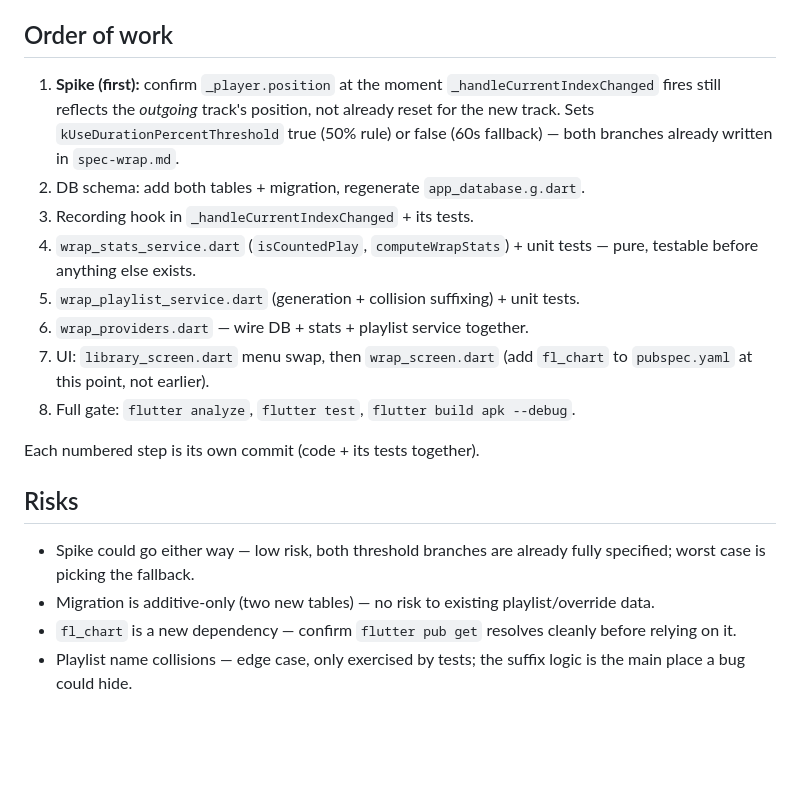
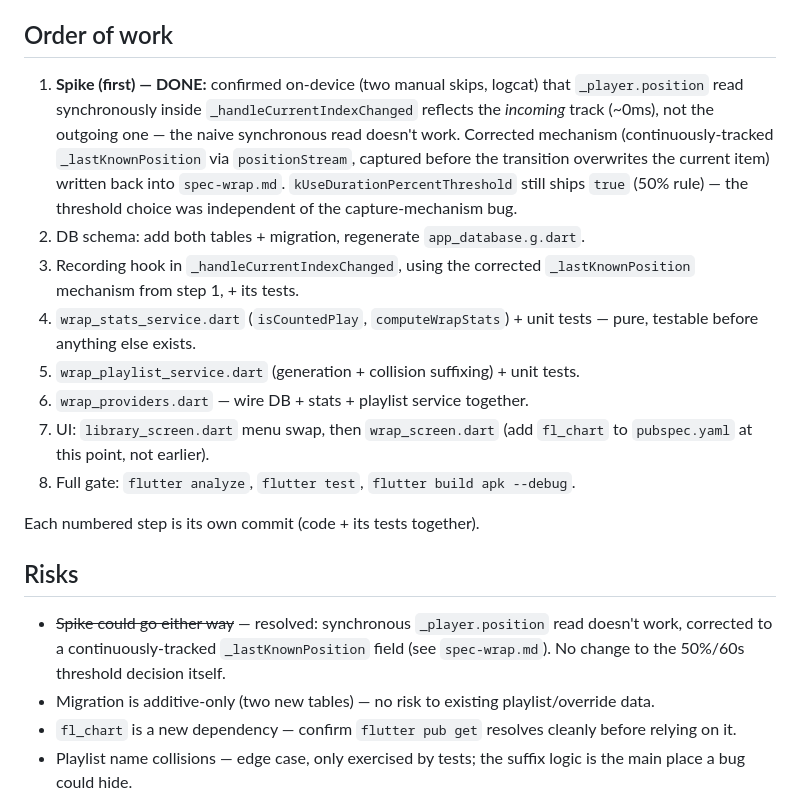
Before and after one commit to AZKpK/music-player, a Markdown page: docs/plan-wrap.md, the part around the change. Rendered like a GitHub page; blank space fills up the shorter version.

```diff
--- a/docs/plan-wrap.md
+++ b/docs/plan-wrap.md
@@ -50,13 +50,18 @@
 
 ## Order of work
 
-1. **Spike (first):** confirm `_player.position` at the moment
-   `_handleCurrentIndexChanged` fires still reflects the *outgoing* track's
-   position, not already reset for the new track. Sets
-   `kUseDurationPercentThreshold` true (50% rule) or false (60s fallback) —
-   both branches already written in `spec-wrap.md`.
+1. **Spike (first) — DONE:** confirmed on-device (two manual skips, logcat)
+   that `_player.position` read synchronously inside
+   `_handleCurrentIndexChanged` reflects the *incoming* track (~0ms), not
+   the outgoing one — the naive synchronous read doesn't work. Corrected
+   mechanism (continuously-tracked `_lastKnownPosition` via
+   `positionStream`, captured before the transition overwrites the current
+   item) written back into `spec-wrap.md`. `kUseDurationPercentThreshold`
+   still ships `true` (50% rule) — the threshold choice was independent of
+   the capture-mechanism bug.
 2. DB schema: add both tables + migration, regenerate `app_database.g.dart`.
-3. Recording hook in `_handleCurrentIndexChanged` + its tests.
+3. Recording hook in `_handleCurrentIndexChanged`, using the corrected
+   `_lastKnownPosition` mechanism from step 1, + its tests.
 4. `wrap_stats_service.dart` (`isCountedPlay`, `computeWrapStats`) + unit
    tests — pure, testable before anything else exists.
 5. `wrap_playlist_service.dart` (generation + collision suffixing) + unit
@@ -70,8 +75,10 @@ Each numbered step is its own commit (code + its tests together).
 
 ## Risks
 
-- Spike could go either way — low risk, both threshold branches are already
-  fully specified; worst case is picking the fallback.
+- ~~Spike could go either way~~ — resolved: synchronous `_player.position`
+  read doesn't work, corrected to a continuously-tracked `_lastKnownPosition`
+  field (see `spec-wrap.md`). No change to the 50%/60s threshold decision
+  itself.
 - Migration is additive-only (two new tables) — no risk to existing
   playlist/override data.
 - `fl_chart` is a new dependency — confirm `flutter pub get` resolves
```
Also changed, not shown: docs/spec-wrap.md (+21 -5 lines).
